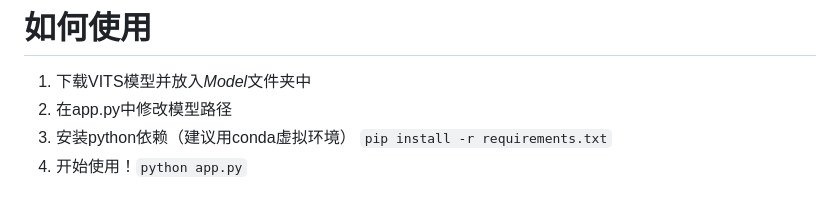
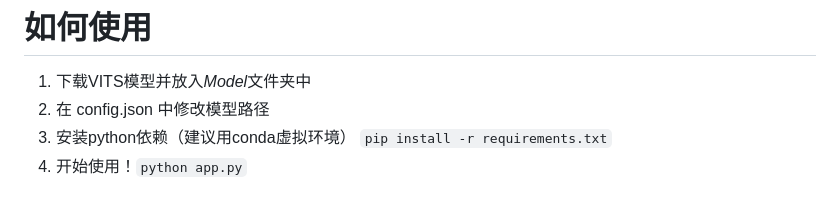
Before and after one commit to Artrajz/vits-simple-api, a Markdown page: README.md, the part around the change. Rendered like a GitHub page.

Commit message:
docs: update usage

```diff
--- a/README.md
+++ b/README.md
@@ -35,7 +35,7 @@ MoeGoe-Simple-API 是一个易部署的api，方便通过api的方式调用语
 # 如何使用
 
 1. 下载VITS模型并放入*Model*文件夹中
-2. 在app.py中修改模型路径
+2. 在 config.json 中修改模型路径
 3. 安装python依赖（建议用conda虚拟环境） `pip install -r requirements.txt`
 4. 开始使用！`python app.py`
 
```
